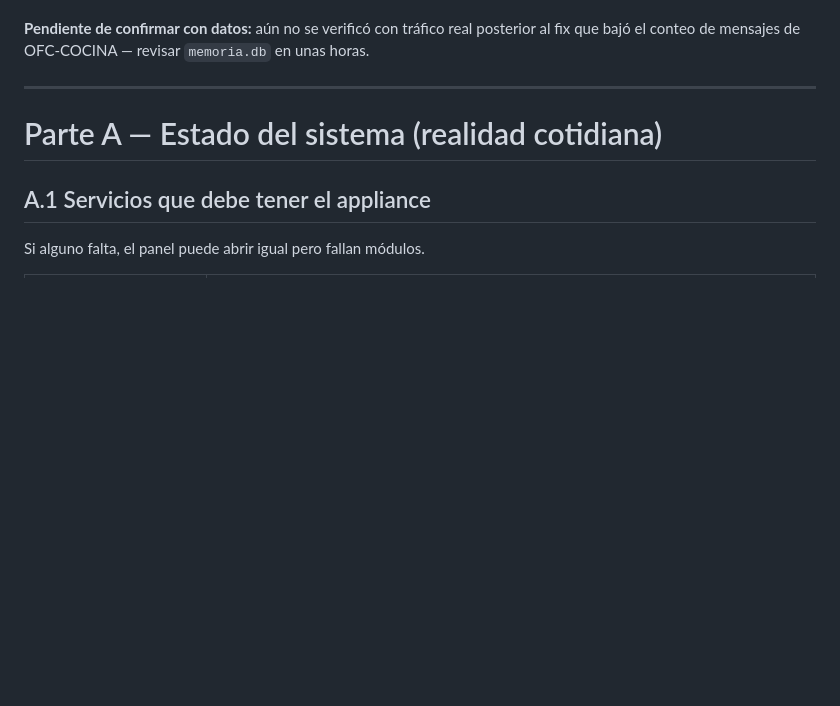
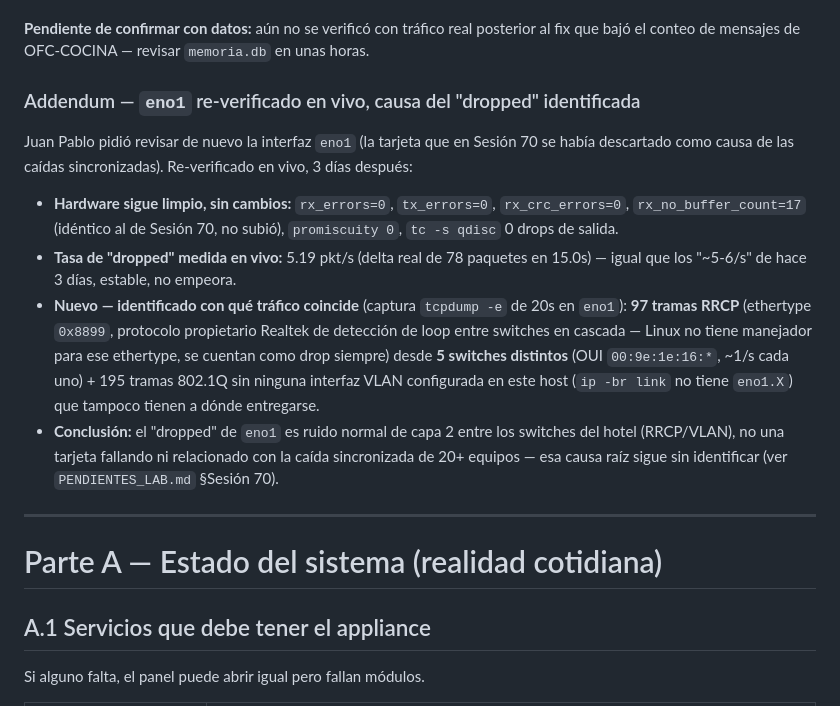
Before and after one commit to Jpad2025/shomer-sentinel, a Markdown page: CLAUDE.md, the part around the change. Drawn GitHub-style; blank space fills up the shorter version.

```diff
--- a/CLAUDE.md
+++ b/CLAUDE.md
@@ -155,6 +155,26 @@ cada blip aunque la caída correspondiente ya estuviera silenciada.
 
 **Pendiente de confirmar con datos:** aún no se verificó con tráfico real posterior al fix
 que bajó el conteo de mensajes de OFC-COCINA — revisar `memoria.db` en unas horas.
+
+### Addendum — `eno1` re-verificado en vivo, causa del "dropped" identificada
+
+Juan Pablo pidió revisar de nuevo la interfaz `eno1` (la tarjeta que en Sesión 70 se había
+descartado como causa de las caídas sincronizadas). Re-verificado en vivo, 3 días después:
+
+- **Hardware sigue limpio, sin cambios:** `rx_errors=0`, `tx_errors=0`, `rx_crc_errors=0`,
+  `rx_no_buffer_count=17` (idéntico al de Sesión 70, no subió), `promiscuity 0`, `tc -s qdisc`
+  0 drops de salida.
+- **Tasa de "dropped" medida en vivo:** 5.19 pkt/s (delta real de 78 paquetes en 15.0s) —
+  igual que los "~5-6/s" de hace 3 días, estable, no empeora.
+- **Nuevo — identificado con qué tráfico coincide** (captura `tcpdump -e` de 20s en `eno1`):
+  **97 tramas RRCP** (ethertype `0x8899`, protocolo propietario Realtek de detección de loop
+  entre switches en cascada — Linux no tiene manejador para ese ethertype, se cuentan como
+  drop siempre) desde **5 switches distintos** (OUI `00:9e:1e:16:*`, ~1/s cada uno) + 195
+  tramas 802.1Q sin ninguna interfaz VLAN configurada en este host (`ip -br link` no tiene
+  `eno1.X`) que tampoco tienen a dónde entregarse.
+- **Conclusión:** el "dropped" de `eno1` es ruido normal de capa 2 entre los switches del
+  hotel (RRCP/VLAN), no una tarjeta fallando ni relacionado con la caída sincronizada de
+  20+ equipos — esa causa raíz sigue sin identificar (ver `PENDIENTES_LAB.md` §Sesión 70).
 
 ---
 # Parte A — Estado del sistema (realidad cotidiana)
```
Also changed, not shown: PENDIENTES_LAB.md (+7 -0 lines), docs/PENDIENTES_LAB.md (+7 -0 lines).
